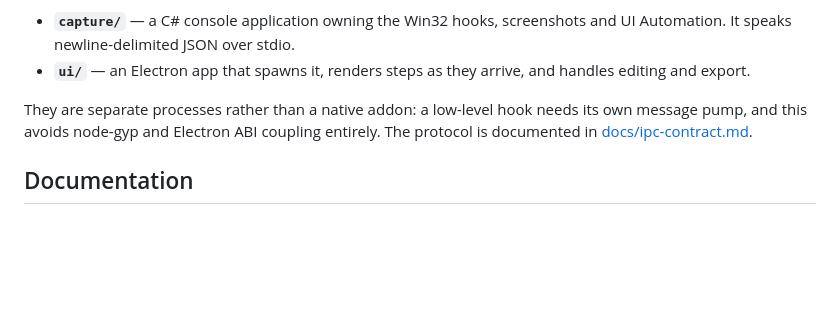
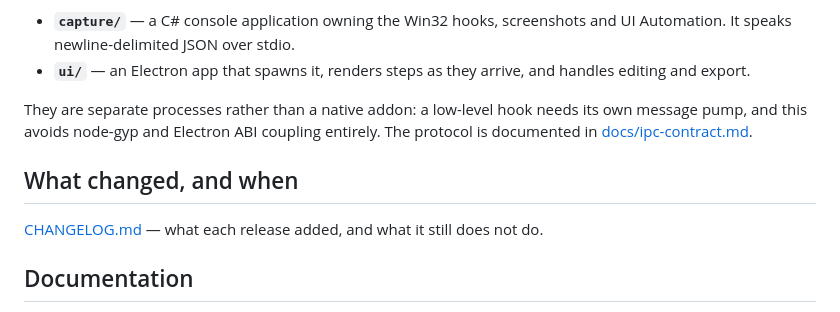
Before and after one commit to Bunbob41/BetterStepsRecorder, a Markdown page: README.md, the part around one of its changes. GitHub-like rendering; blank space fills up the shorter version.

```diff
--- a/README.md
+++ b/README.md
@@ -112,6 +113,11 @@ They are separate processes rather than a native addon: a low-level hook needs
 its own message pump, and this avoids node-gyp and Electron ABI coupling
 entirely. The protocol is documented in [docs/ipc-contract.md](docs/ipc-contract.md).
 
+## What changed, and when
+
+[CHANGELOG.md](CHANGELOG.md) — what each release added, and what it still does
+not do.
+
 ## Documentation
 
 - **[docs/FIELD-GUIDE.md](docs/FIELD-GUIDE.md)** — how the whole system works,
```
Also changed, not shown: other parts of README.md (+2 -1 lines), CHANGELOG.md (added, +67 -0 lines).
